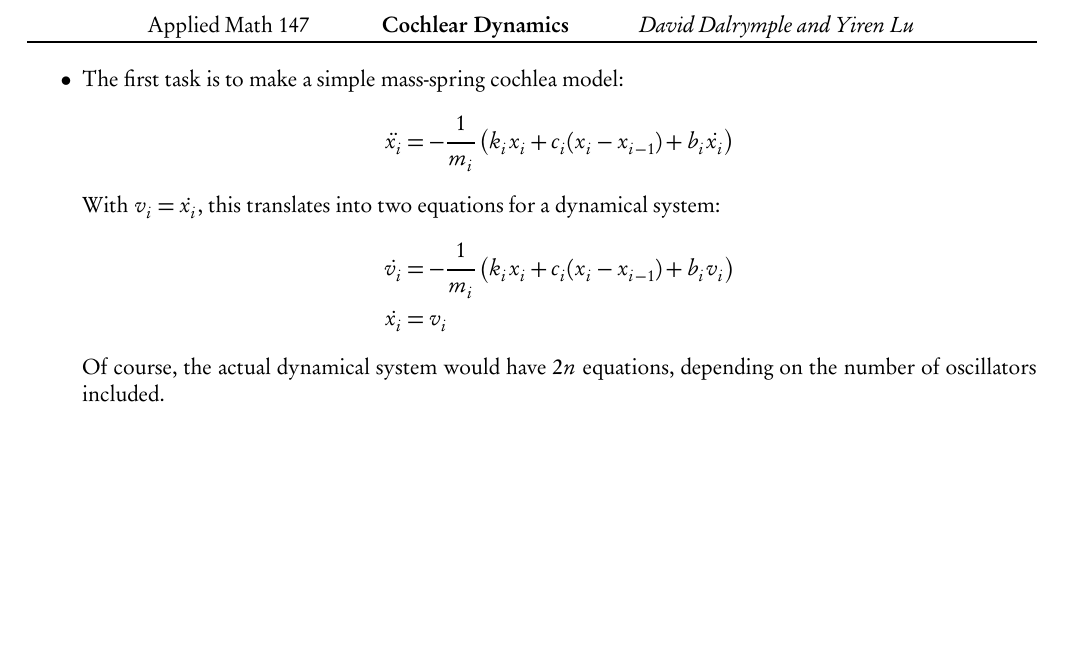
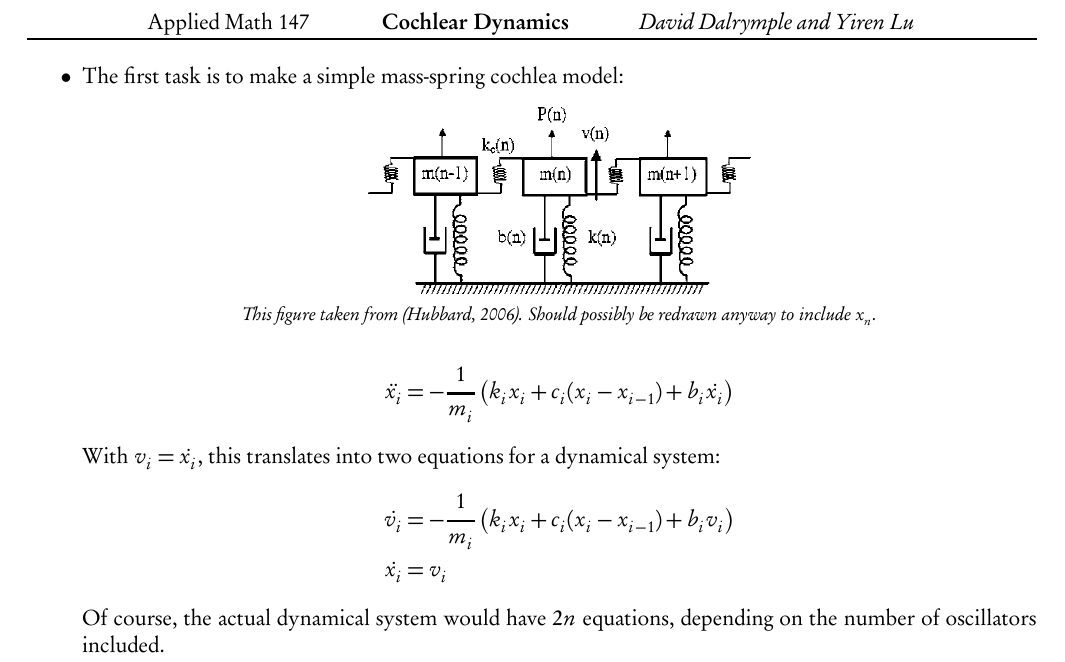
Before and after one commit to davidad/am147_project, a LaTeX document (notes.tex): part of the page, cut so that both start at the same text, the shorter picture padded with empty space. The pictures show the PDF file notes.pdf that the author committed with the source.

Commit message:
adding figure

```diff
--- a/notes.tex
+++ b/notes.tex
@@ -2,6 +2,10 @@
 
 \begin{itemize}
 \item The first task is to make a simple mass-spring cochlea model:
+	\begin{center}
+		\includegraphics[width=0.4\linewidth]{mass-spring} \\
+		\textit{\footnotesize This figure taken from (Hubbard, 2006). Should possibly be redrawn anyway to include $x_n$.}
+	\end{center}
 \begin{align*}
 	\ddot{x_i} &= - \frac{1}{m_i} \left( k_i x_i + c_i (x_i-x_{i-1}) + b_i \dot{x_i} \right)
 \end{align*}
```
Also changed, not shown: mass-spring.eps (added), mass-spring.png (added), notes.pdf.
